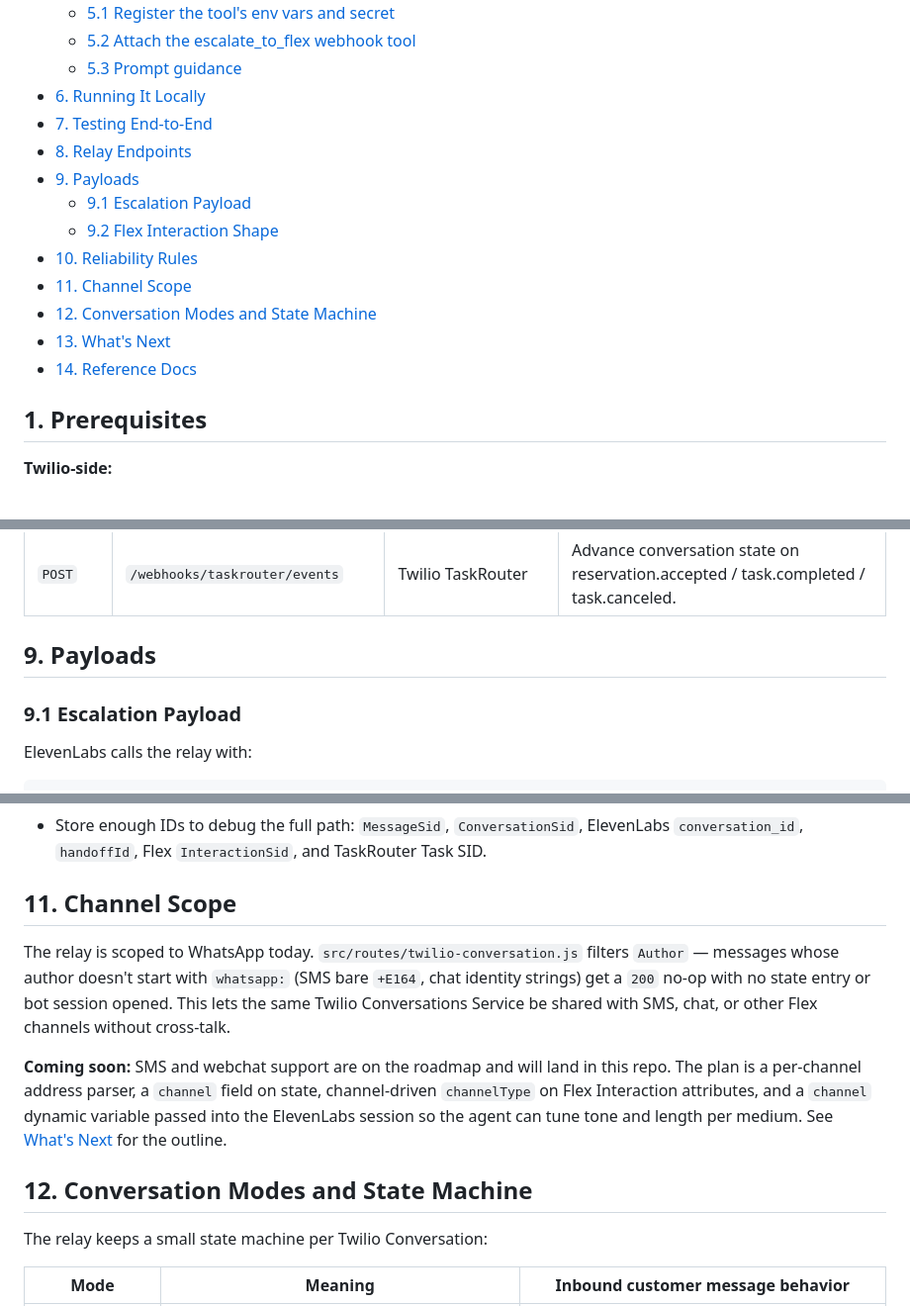
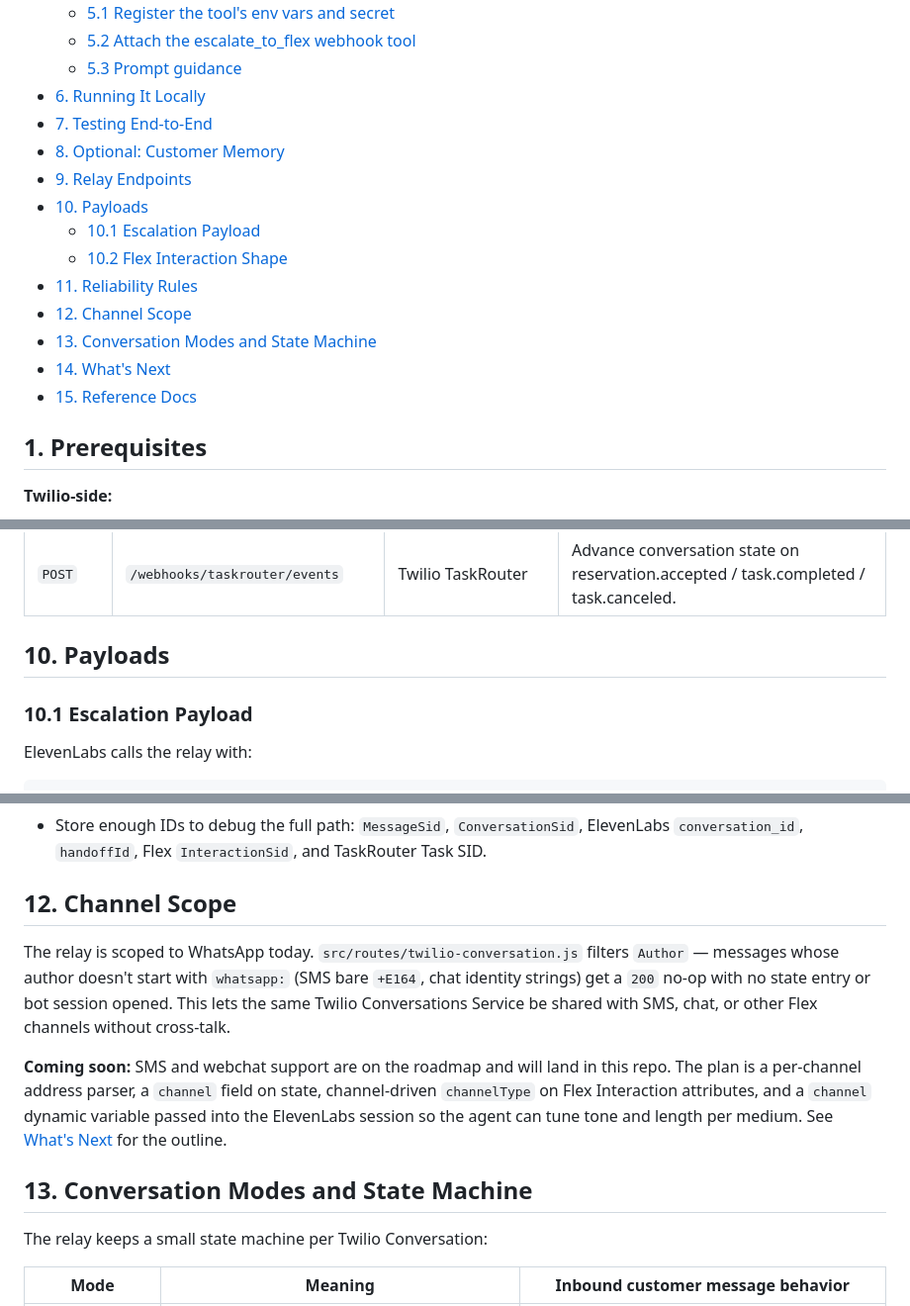
Before and after one commit to rbangueses/twilio-elevenlabs-whatsapp-messaging-flex, a Markdown page: README.md, 3 parts joined by grey strips. Shown at 99% size. Drawn GitHub-style.

```diff
--- a/README.md
+++ b/README.md
@@ -28,15 +28,16 @@ The blueprint borrows the core handoff idea from the voice-oriented [twilio-elev
   - [5.3 Prompt guidance](#53-prompt-guidance)
 - [6. Running It Locally](#6-running-it-locally)
 - [7. Testing End-to-End](#7-testing-end-to-end)
-- [8. Relay Endpoints](#8-relay-endpoints)
-- [9. Payloads](#9-payloads)
-  - [9.1 Escalation Payload](#91-escalation-payload)
-  - [9.2 Flex Interaction Shape](#92-flex-interaction-shape)
-- [10. Reliability Rules](#10-reliability-rules)
-- [11. Channel Scope](#11-channel-scope)
-- [12. Conversation Modes and State Machine](#12-conversation-modes-and-state-machine)
-- [13. What's Next](#13-whats-next)
-- [14. Reference Docs](#14-reference-docs)
+- [8. Optional: Customer Memory](#8-optional-customer-memory)
+- [9. Relay Endpoints](#9-relay-endpoints)
+- [10. Payloads](#10-payloads)
+  - [10.1 Escalation Payload](#101-escalation-payload)
+  - [10.2 Flex Interaction Shape](#102-flex-interaction-shape)
+- [11. Reliability Rules](#11-reliability-rules)
+- [12. Channel Scope](#12-channel-scope)
+- [13. Conversation Modes and State Machine](#13-conversation-modes-and-state-machine)
+- [14. What's Next](#14-whats-next)
+- [15. Reference Docs](#15-reference-docs)
 
 ## 1. Prerequisites
 
@@ -310,9 +355,9 @@ Common gotchas:
 | `POST` | `/webhooks/elevenlabs/escalate-to-flex` | ElevenLabs webhook tool | Create a Flex Interaction for the existing Twilio Conversation. |
 | `POST` | `/webhooks/taskrouter/events` | Twilio TaskRouter | Advance conversation state on reservation.accepted / task.completed / task.canceled. |
 
-## 9. Payloads
+## 10. Payloads
 
-### 9.1 Escalation Payload
+### 10.1 Escalation Payload
 
 ElevenLabs calls the relay with:
 
@@ -389,7 +434,7 @@ Invariants the relay enforces today. Every bullet here is backed by code and tes
 - Never send new customer messages to ElevenLabs after `human_pending` or `human`.
 - Store enough IDs to debug the full path: `MessageSid`, `ConversationSid`, ElevenLabs `conversation_id`, `handoffId`, Flex `InteractionSid`, and TaskRouter Task SID.
 
-## 11. Channel Scope
+## 12. Channel Scope
 
 The relay is scoped to WhatsApp today. `src/routes/twilio-conversation.js` filters `Author` — messages whose author doesn't start with `whatsapp:` (SMS bare `+E164`, chat identity strings) get a `200` no-op with no state entry or bot session opened. This lets the same Twilio Conversations Service be shared with SMS, chat, or other Flex channels without cross-talk.
 
@@ -397,5 +442,5 @@ The relay is scoped to WhatsApp today. `src/routes/twilio-conversation.js` filte
 
-## 12. Conversation Modes and State Machine
+## 13. Conversation Modes and State Machine
 
 The relay keeps a small state machine per Twilio Conversation:
 
```
Also changed, not shown: other parts of README.md (+50 -6 lines).
